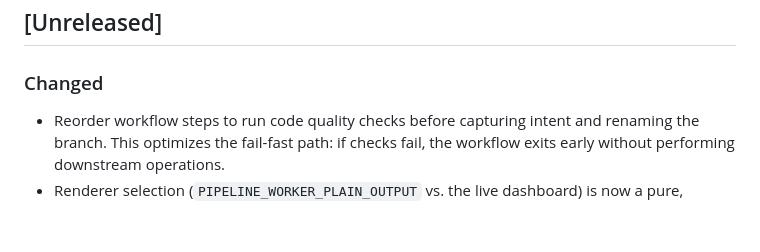
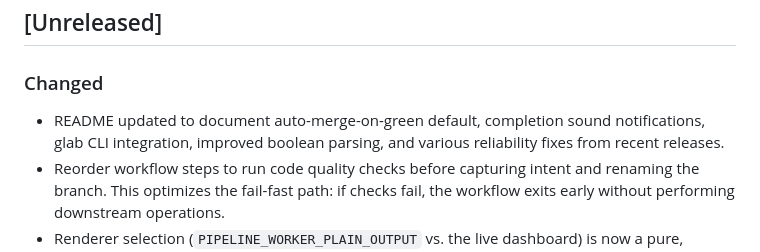
Before and after one commit to MohanTn/pipeline_worker, a Markdown page: CHANGELOG.md, the part around the change. Drawn GitHub-style; blank space fills up the shorter version.

```diff
--- a/CHANGELOG.md
+++ b/CHANGELOG.md
@@ -6,6 +6,7 @@ All notable changes to this project are documented here. The format is based on
 
 ### Changed
 
+- README updated to document auto-merge-on-green default, completion sound notifications, glab CLI integration, improved boolean parsing, and various reliability fixes from recent releases.
 - Reorder workflow steps to run code quality checks before capturing intent and renaming the branch. This optimizes the fail-fast path: if checks fail, the workflow exits early without performing downstream operations.
 - Renderer selection (`PIPELINE_WORKER_PLAIN_OUTPUT` vs. the live dashboard) is now a pure, independently-tested function, and the step-tree/renderer layer gained an edge-case test matrix: narrow and undefined terminal widths, resize mid-run, an unknown step id (never throws — the run keeps going), and the exact shape an escalated run leaves in the narration (the failing step and its `ci-watch` parent both marked failed, `merge` left pending).
 - **Behavior change:** `PIPELINE_WORKER_AUTO_MERGE_ON_GREEN` now defaults to `true` (was `false`). A `pipeline-worker run` now goes all the way to a merged PR/MR with your local target branch fast-forwarded, unattended, instead of stopping at "CI is green, merge it yourself." This remains best-effort — a forge that rejects auto-merge (required approvals, feature disabled, ...) leaves the run to finish normally and you merge manually, exactly as before. Set `PIPELINE_WORKER_AUTO_MERGE_ON_GREEN=false` to restore the previous default. Enabling `PIPELINE_WORKER_SQUASH_ON_MERGE` alongside the new default now prints a warning at startup, since the forge may merge (and delete) the branch before the squash push runs.
```
Also changed, not shown: README.md (+2 -2 lines).
